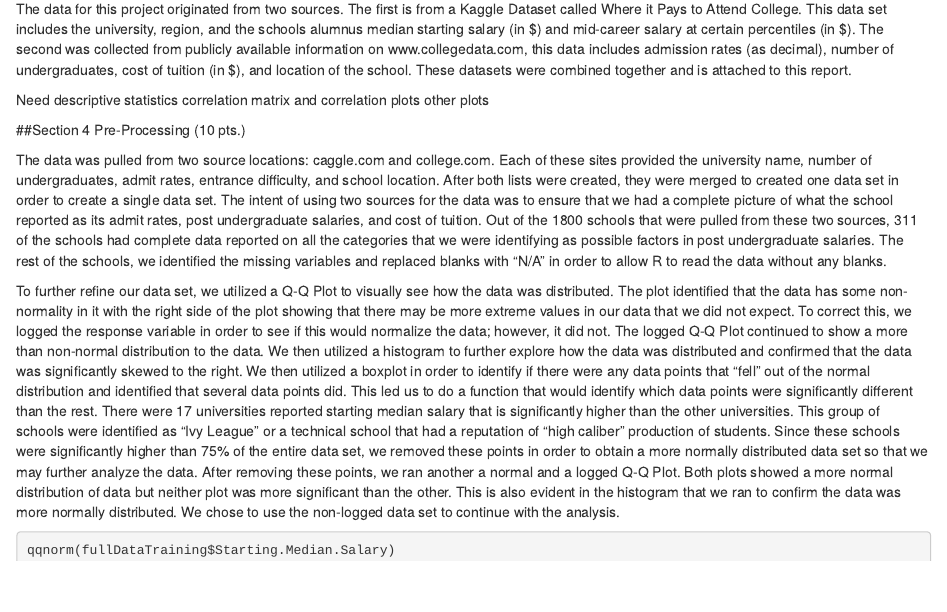
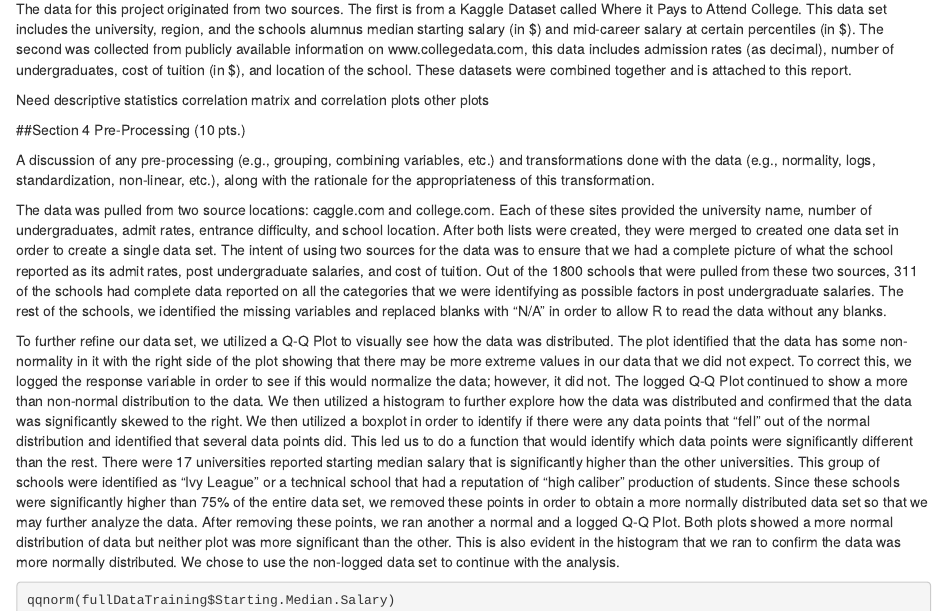
Before and after one commit to mmar0/ITEC-621-Group-Project, an R Markdown document (FinalReport.Rmd): the page in a window 1100 px wide, from 1140 px down. Rendered offline with R 4.5, knitr and Pandoc, with nearby package versions; drawn as R Markdown's standard HTML page in place of the format the file asks for; some code elsewhere in the file could not run offline.

Commit message:
Section 4 question update

```diff
--- a/FinalReport.Rmd
+++ b/FinalReport.Rmd
@@ -72,6 +72,8 @@ Need descriptive statistics correlation matrix and correlation plots other plots
 
 
 ##Section 4 Pre-Processing	 (10 pts.)
+
+A discussion of any pre-processing (e.g., grouping, combining variables, etc.) and transformations done with the data (e.g., normality, logs, standardization, non-linear, etc.), along with the rationale for the appropriateness of this transformation.
 
 The data was pulled from two source locations: caggle.com and college.com.  Each of these sites provided the university name, number of undergraduates, admit rates, entrance difficulty, and school location.  After both lists were created, they were merged to created one data set in order to create a single data set.  The intent of using two sources for the data was to ensure that we had a complete picture of what the school reported as its admit rates, post undergraduate salaries, and cost of tuition.  Out of the 1800 schools that were pulled from these two sources, 311 of the schools had complete data reported on all the categories that we were identifying as possible factors in post undergraduate salaries.  The rest of the schools, we identified the missing variables and replaced blanks with “N/A” in order to allow R to read the data without any blanks.
 
```
